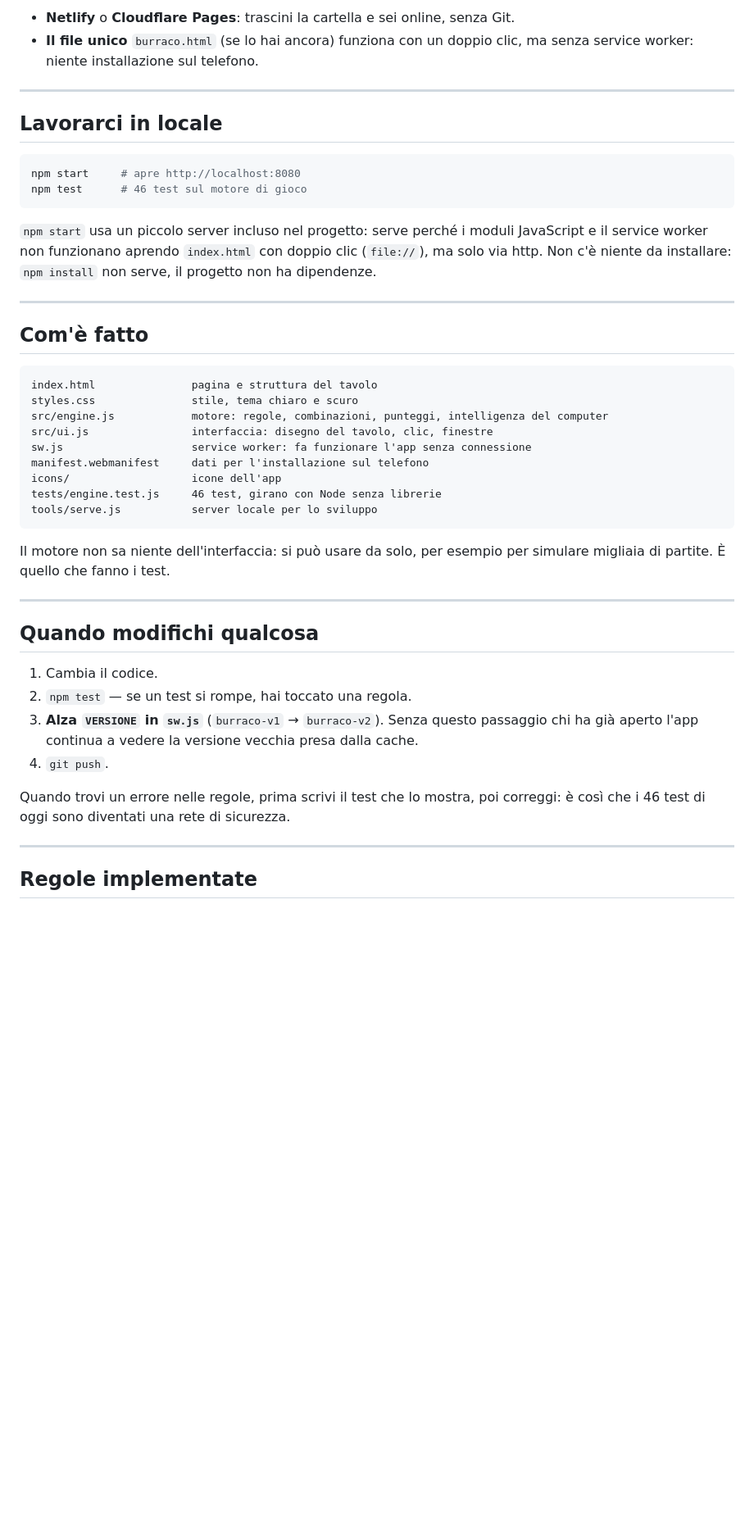
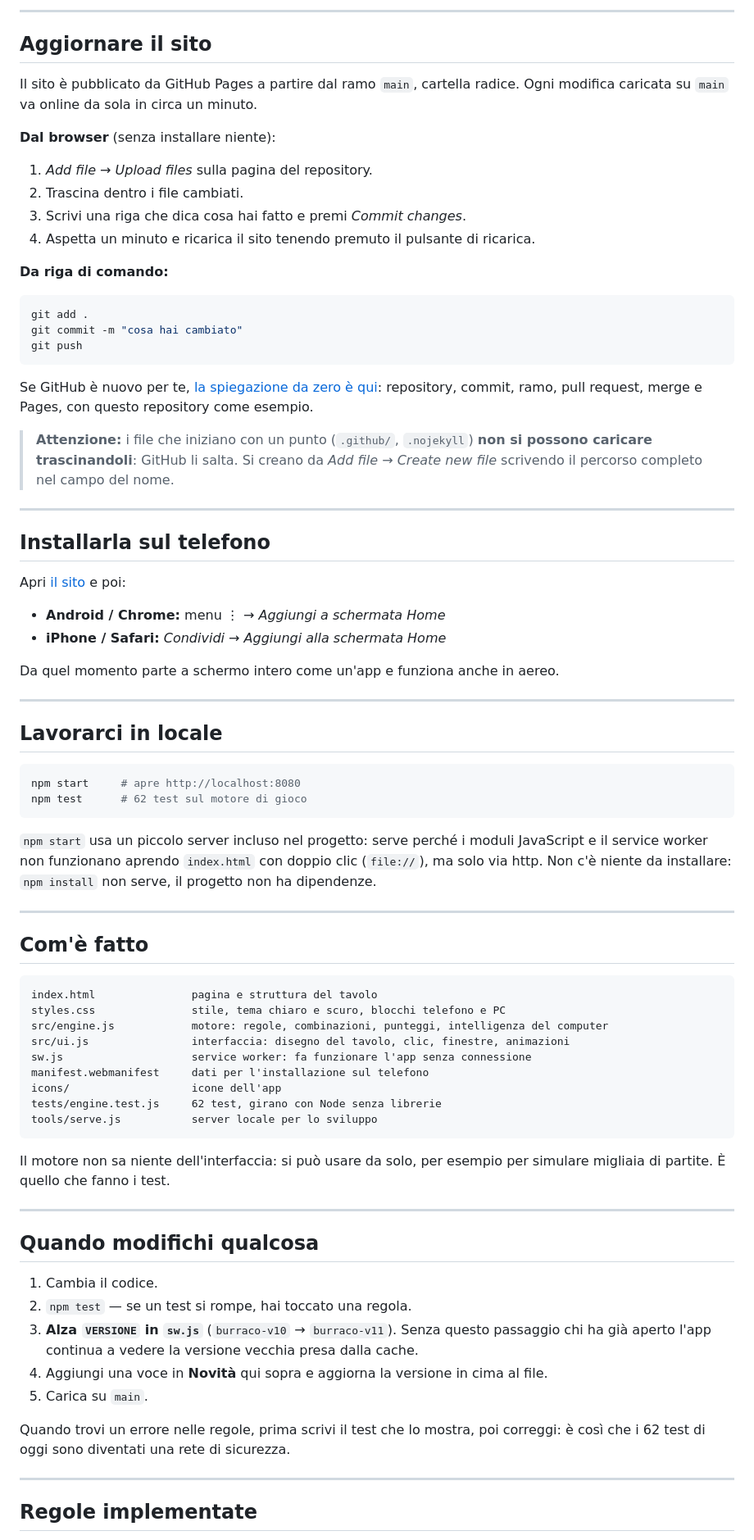
Before and after one commit to BlackLabell/burraco, a Markdown page: README.md, the part around one of its changes. Shown at 82% size. Drawn GitHub-style; blank space fills up the shorter version.

````diff
--- a/README.md
+++ b/README.md
@@ -42,7 +66,43 @@ a ogni push grazie a `.github/workflows/test.yml` (Actions è gratuito sui repos
 
-- **Netlify** o **Cloudflare Pages**: trascini la cartella e sei online, senza Git.
-- **Il file unico** `burraco.html` (se lo hai ancora) funziona con un doppio clic, ma senza
-  service worker: niente installazione sul telefono.
+---
+
+## Aggiornare il sito
+
+Il sito è pubblicato da GitHub Pages a partire dal ramo `main`, cartella radice.
+Ogni modifica caricata su `main` va online da sola in circa un minuto.
+
+**Dal browser** (senza installare niente):
+
+1. *Add file → Upload files* sulla pagina del repository.
+2. Trascina dentro i file cambiati.
+3. Scrivi una riga che dica cosa hai fatto e premi *Commit changes*.
+4. Aspetta un minuto e ricarica il sito tenendo premuto il pulsante di ricarica.
+
+**Da riga di comando:**
+
+```bash
+git add .
+git commit -m "cosa hai cambiato"
+git push
+```
+
+Se GitHub è nuovo per te, [la spiegazione da zero è qui](https://claude.ai/code/artifact/fee9ff02-1a7d-42d5-9e78-bd6a4595096e):
+repository, commit, ramo, pull request, merge e Pages, con questo repository come esempio.
+
+> **Attenzione:** i file che iniziano con un punto (`.github/`, `.nojekyll`) **non si possono
+> caricare trascinandoli**: GitHub li salta. Si creano da *Add file → Create new file*
+> scrivendo il percorso completo nel campo del nome.
+
+---
+
+## Installarla sul telefono
+
+Apri [il sito](https://blacklabell.github.io/test/) e poi:
+
+- **Android / Chrome:** menu ⋮ → *Aggiungi a schermata Home*
+- **iPhone / Safari:** *Condividi* → *Aggiungi alla schermata Home*
+
+Da quel momento parte a schermo intero come un'app e funziona anche in aereo.
 
 ---
 
@@ -50,7 +110,7 @@ a ogni push grazie a `.github/workflows/test.yml` (Actions è gratuito sui repos
 
 ```bash
 npm start     # apre http://localhost:8080
-npm test      # 46 test sul motore di gioco
+npm test      # 62 test sul motore di gioco
 ```
 
 `npm start` usa un piccolo server incluso nel progetto: serve perché i moduli JavaScript e il
@@ -63,13 +123,13 @@ Non c'è niente da installare: `npm install` non serve, il progetto non ha dipen
 
 ```
 index.html               pagina e struttura del tavolo
-styles.css               stile, tema chiaro e scuro
+styles.css               stile, tema chiaro e scuro, blocchi telefono e PC
 src/engine.js            motore: regole, combinazioni, punteggi, intelligenza del computer
-src/ui.js                interfaccia: disegno del tavolo, clic, finestre
+src/ui.js                interfaccia: disegno del tavolo, clic, finestre, animazioni
 sw.js                    service worker: fa funzionare l'app senza connessione
 manifest.webmanifest     dati per l'installazione sul telefono
 icons/                   icone dell'app
-tests/engine.test.js     46 test, girano con Node senza librerie
+tests/engine.test.js     62 test, girano con Node senza librerie
 tools/serve.js           server locale per lo sviluppo
 ```
 
@@ -82,12 +142,13 @@ migliaia di partite. È quello che fanno i test.
 
 1. Cambia il codice.
 2. `npm test` — se un test si rompe, hai toccato una regola.
-3. **Alza `VERSIONE` in `sw.js`** (`burraco-v1` → `burraco-v2`). Senza questo passaggio chi ha
+3. **Alza `VERSIONE` in `sw.js`** (`burraco-v10` → `burraco-v11`). Senza questo passaggio chi ha
    già aperto l'app continua a vedere la versione vecchia presa dalla cache.
-4. `git push`.
+4. Aggiungi una voce in **Novità** qui sopra e aggiorna la versione in cima al file.
+5. Carica su `main`.
 
 Quando trovi un errore nelle regole, prima scrivi il test che lo mostra, poi correggi: è così
-che i 46 test di oggi sono diventati una rete di sicurezza.
+che i 62 test di oggi sono diventati una rete di sicurezza.
 
 ---
 
````
Also changed, not shown: other parts of README.md (+55 -27 lines).
